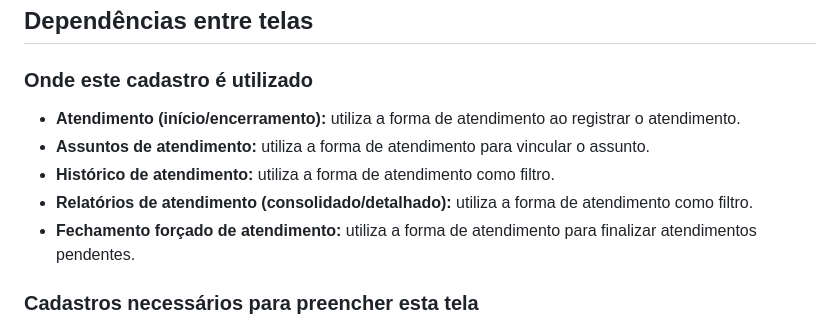
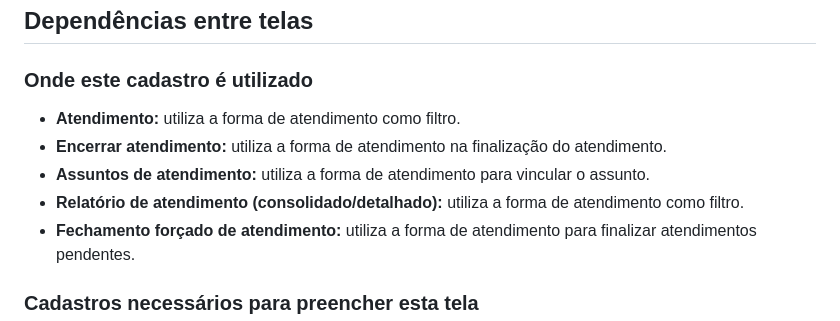
Before and after one commit to rodrigoluiz1990/socius-academy, a Markdown page: docs-content/telas/submenu-atendimento-formas-de-atendimento.md, the part around the change. Drawn GitHub-style.

Commit message:
Ajusta dependencias de formas de atendimento

```diff
--- a/docs-content/telas/submenu-atendimento-formas-de-atendimento.md
+++ b/docs-content/telas/submenu-atendimento-formas-de-atendimento.md
@@ -76,10 +76,10 @@ Campos obrigatórios mínimos para salvar:
 
 ### Onde este cadastro é utilizado
 
-- **Atendimento (início/encerramento):** utiliza a forma de atendimento ao registrar o atendimento.
+- **Atendimento:** utiliza a forma de atendimento como filtro.
+- **Encerrar atendimento:** utiliza a forma de atendimento na finalização do atendimento.
 - **Assuntos de atendimento:** utiliza a forma de atendimento para vincular o assunto.
-- **Histórico de atendimento:** utiliza a forma de atendimento como filtro.
-- **Relatórios de atendimento (consolidado/detalhado):** utiliza a forma de atendimento como filtro.
+- **Relatório de atendimento (consolidado/detalhado):** utiliza a forma de atendimento como filtro.
 - **Fechamento forçado de atendimento:** utiliza a forma de atendimento para finalizar atendimentos pendentes.
 
 ### Cadastros necessários para preencher esta tela
```
